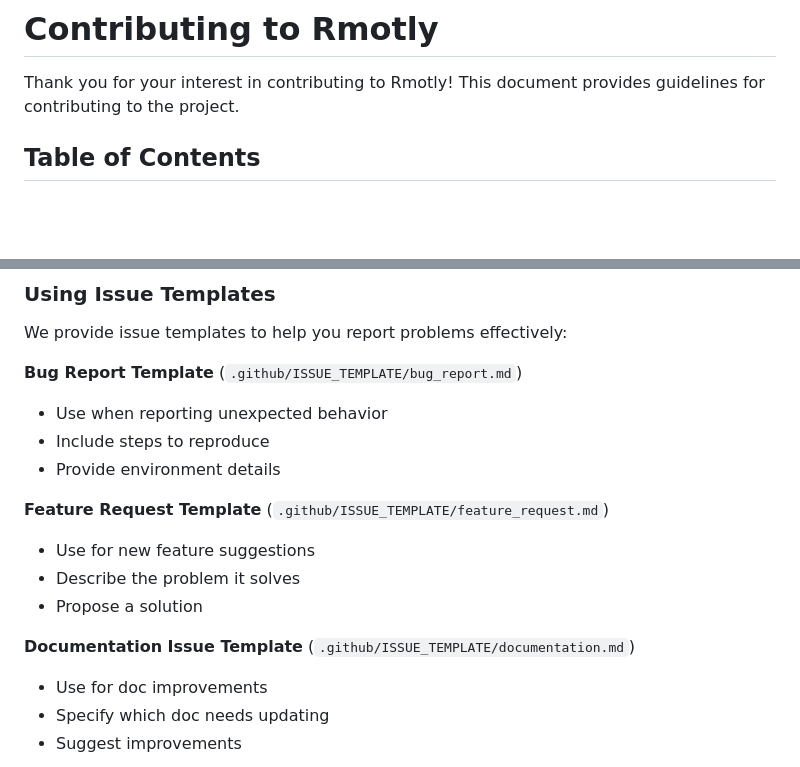
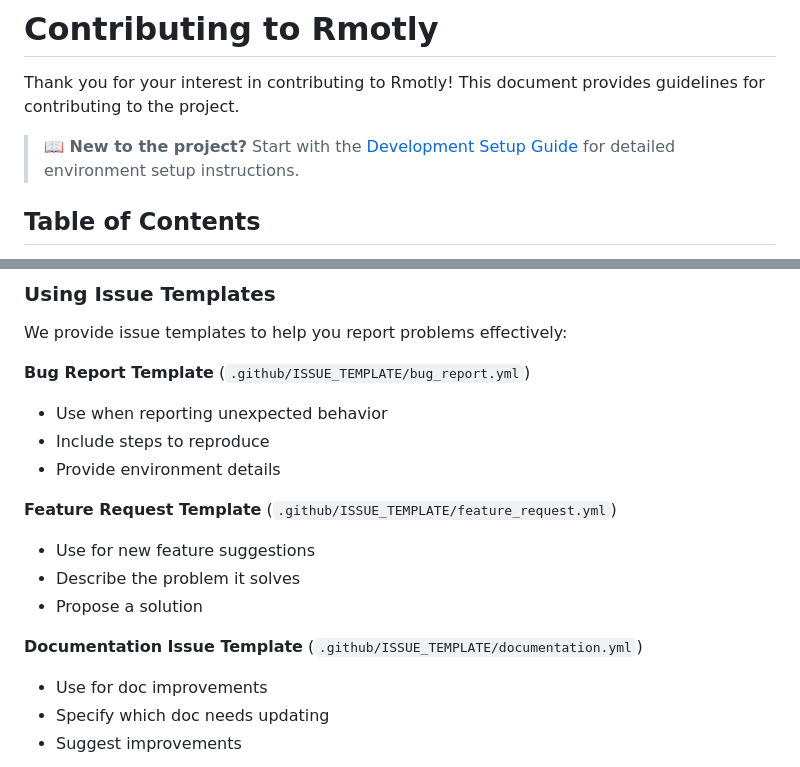
Before and after one commit to ht2-io/rmotly, a Markdown page: CONTRIBUTING.md, 2 parts joined by grey strips. Drawn GitHub-style; blank space fills up the shorter version.

```diff
--- a/CONTRIBUTING.md
+++ b/CONTRIBUTING.md
@@ -1,6 +1,8 @@
 # Contributing to Rmotly
 
 Thank you for your interest in contributing to Rmotly! This document provides guidelines for contributing to the project.
+
+> **📖 New to the project?** Start with the [Development Setup Guide](DEVELOPMENT.md) for detailed environment setup instructions.
 
 ## Table of Contents
 
@@ -416,17 +418,17 @@ Add screenshots for UI changes
 
 We provide issue templates to help you report problems effectively:
 
-**Bug Report Template** (`.github/ISSUE_TEMPLATE/bug_report.md`)
+**Bug Report Template** (`.github/ISSUE_TEMPLATE/bug_report.yml`)
 - Use when reporting unexpected behavior
 - Include steps to reproduce
 - Provide environment details
 
-**Feature Request Template** (`.github/ISSUE_TEMPLATE/feature_request.md`)
+**Feature Request Template** (`.github/ISSUE_TEMPLATE/feature_request.yml`)
 - Use for new feature suggestions
 - Describe the problem it solves
 - Propose a solution
 
-**Documentation Issue Template** (`.github/ISSUE_TEMPLATE/documentation.md`)
+**Documentation Issue Template** (`.github/ISSUE_TEMPLATE/documentation.yml`)
 - Use for doc improvements
 - Specify which doc needs updating
 - Suggest improvements
```
Also changed, not shown: README.md (+9 -0 lines), TASKS.md (+7 -3 lines).
